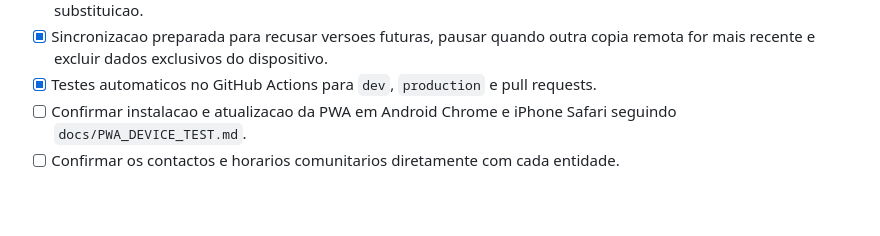
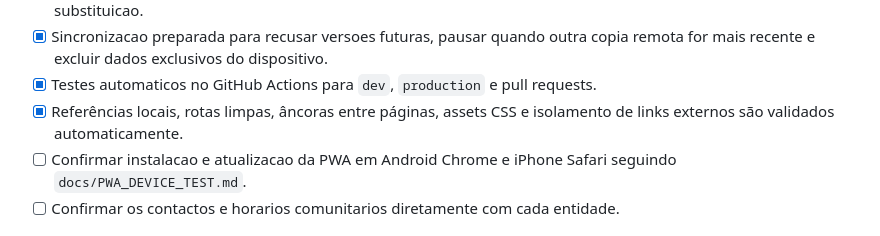
Before and after one commit to kotxiposix/so-por-hoje-cabo-verde, a Markdown page: docs/ACTIVATION_CHECKLIST.md, the part around the change. Drawn GitHub-style; blank space fills up the shorter version.

Commit message:
Record public integrity coverage

```diff
--- a/docs/ACTIVATION_CHECKLIST.md
+++ b/docs/ACTIVATION_CHECKLIST.md
@@ -21,6 +21,7 @@ Esta checklist separa o que ja esta implementado do que precisa de configuracao,
 - [x] Exportacao local versionada e importacao da Jornada validada, limitada a 1 MB e confirmada antes da substituicao.
 - [x] Sincronizacao preparada para recusar versoes futuras, pausar quando outra copia remota for mais recente e excluir dados exclusivos do dispositivo.
 - [x] Testes automaticos no GitHub Actions para `dev`, `production` e pull requests.
+- [x] Referências locais, rotas limpas, âncoras entre páginas, assets CSS e isolamento de links externos são validados automaticamente.
 - [ ] Confirmar instalacao e atualizacao da PWA em Android Chrome e iPhone Safari seguindo `docs/PWA_DEVICE_TEST.md`.
 - [ ] Confirmar os contactos e horarios comunitarios diretamente com cada entidade.
 
```
